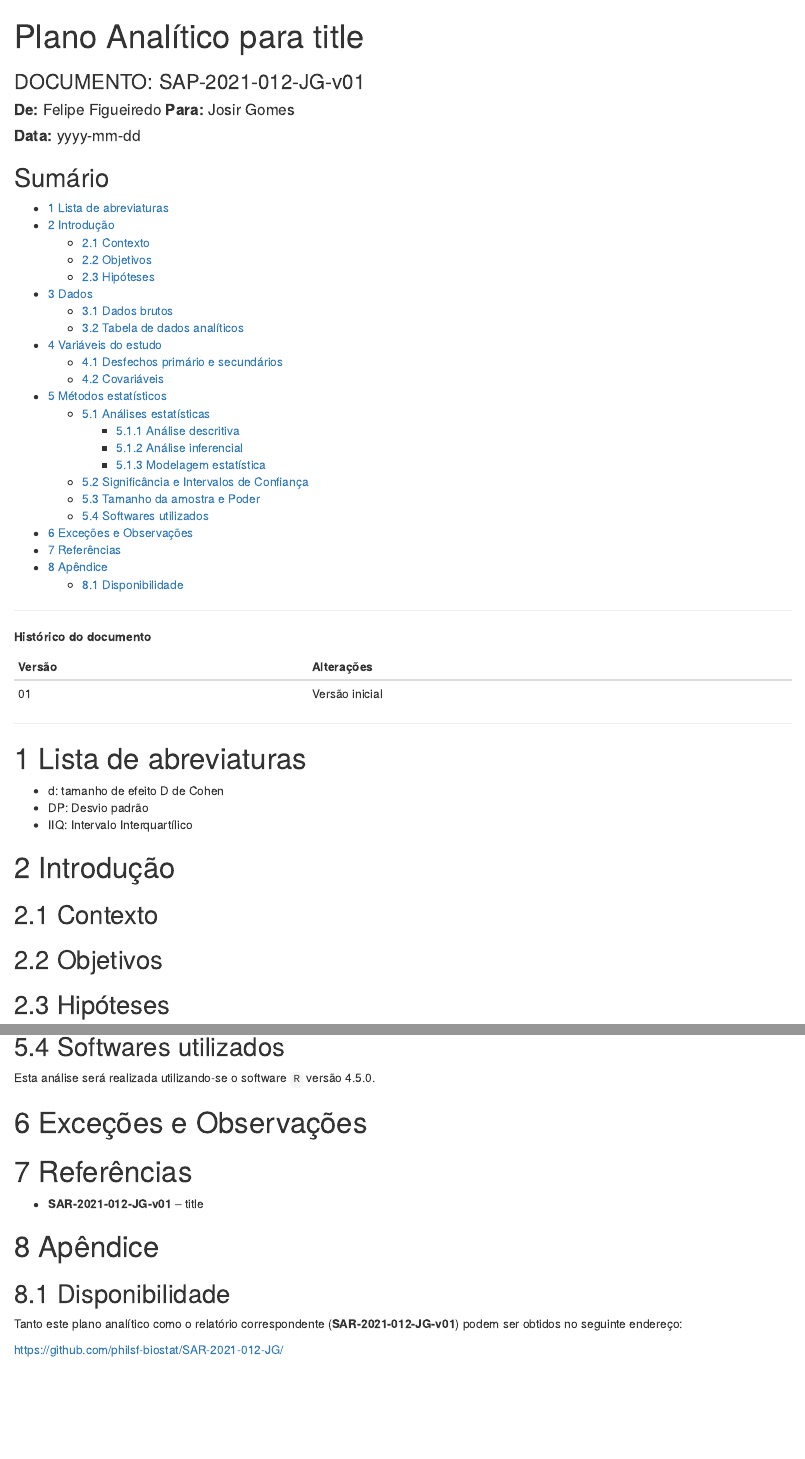
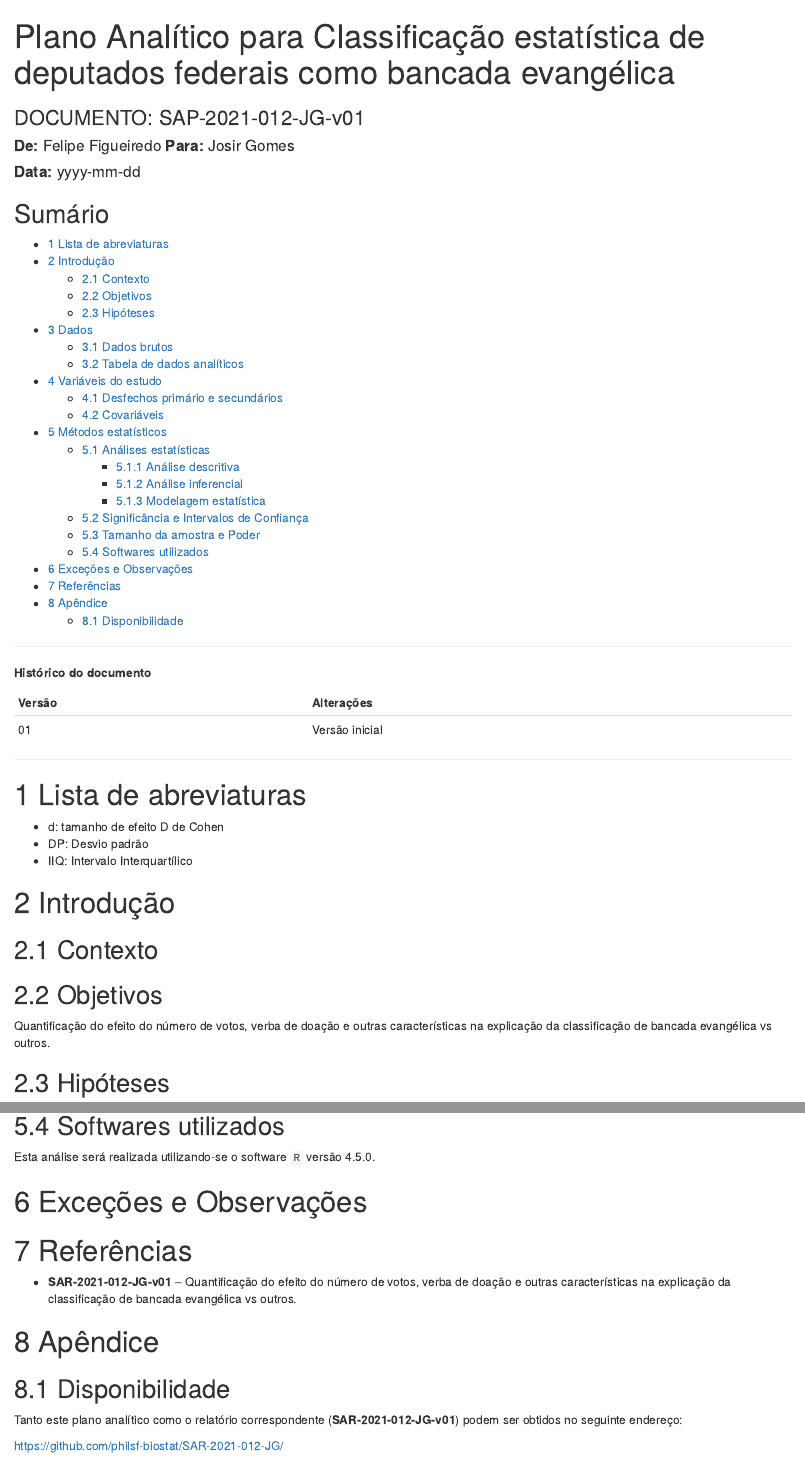
Before and after one commit to philsf-biostat/SAR-2021-012-JG, an R Markdown document (report/SAP-2021-012-JG-v01.Rmd): the page in a window 1100 px wide, from its top, and a second part further down, joined at a grey line. Rendered offline with R 4.5, knitr and Pandoc, with nearby package versions; some code elsewhere in the file could not run offline.

Commit message:
objetivo e título provisório

```diff
--- a/report/SAP-2021-012-JG-v01.Rmd
+++ b/report/SAP-2021-012-JG-v01.Rmd
@@ -1,5 +1,5 @@
 ---
-title: "Plano Analítico para title"
+title: "Plano Analítico para Classificação estatística de deputados federais como bancada evangélica"
 subtitle: 'DOCUMENTO: SAP-2021-012-JG-v01'
 author: '**De:** Felipe Figueiredo **Para:** Josir Gomes'
 date: '**Data:** yyyy-mm-dd'
@@ -60,6 +60,8 @@ kable(history)
 ## Contexto
 
 ## Objetivos
+
+Quantificação do efeito do número de votos, verba de doação e outras características na explicação da classificação de bancada evangélica vs outros.
 
 ## Hipóteses
 
@@ -170,7 +172,7 @@ Esta análise será realizada utilizando-se o software `R` versão `r getRversio
 
 # Referências
 
-- **SAR-2021-012-JG-v01** -- title
+- **SAR-2021-012-JG-v01** -- Quantificação do efeito do número de votos, verba de doação e outras características na explicação da classificação de bancada evangélica vs outros.
 <!-- - Cohen, J. (1988). Statistical power analysis for the behavioral sciences (2nd Ed.). New York: Routledge. -->
 
 # Apêndice
```
Also changed, not shown: report/SAR-2021-012-JG-v01.Rmd (+4 -2 lines), README.md, report/SAP-2021-012-JG-v01.md, report/SAR-2021-012-JG-v01.md.
